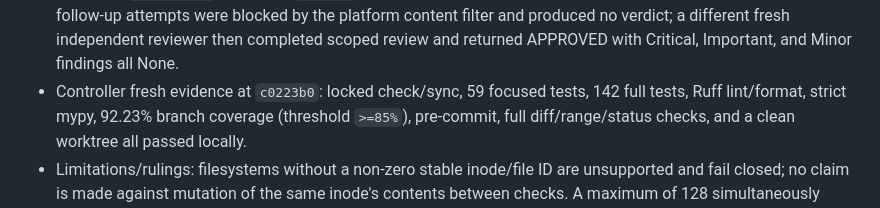
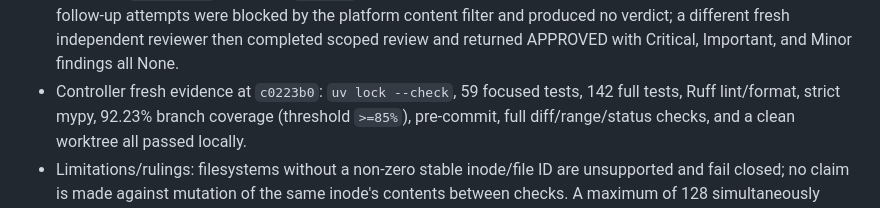
Before and after one commit to Taiquan-Zhou/RunTheRepo, a Markdown page: docs/dev/status.md, the part around the change. Rendered like a GitHub page.

Commit message:
docs: correct M1.2 lock evidence

```diff
--- a/docs/dev/status.md
+++ b/docs/dev/status.md
@@ -114,7 +114,7 @@
   were blocked by the platform content filter and produced no verdict; a
   different fresh independent reviewer then completed scoped review and
   returned APPROVED with Critical, Important, and Minor findings all None.
-- Controller fresh evidence at `c0223b0`: locked check/sync, 59 focused
+- Controller fresh evidence at `c0223b0`: `uv lock --check`, 59 focused
   tests, 142 full tests, Ruff lint/format, strict mypy, 92.23% branch coverage
   (threshold `>=85%`), pre-commit, full diff/range/status checks, and a clean
   worktree all passed locally.
```
